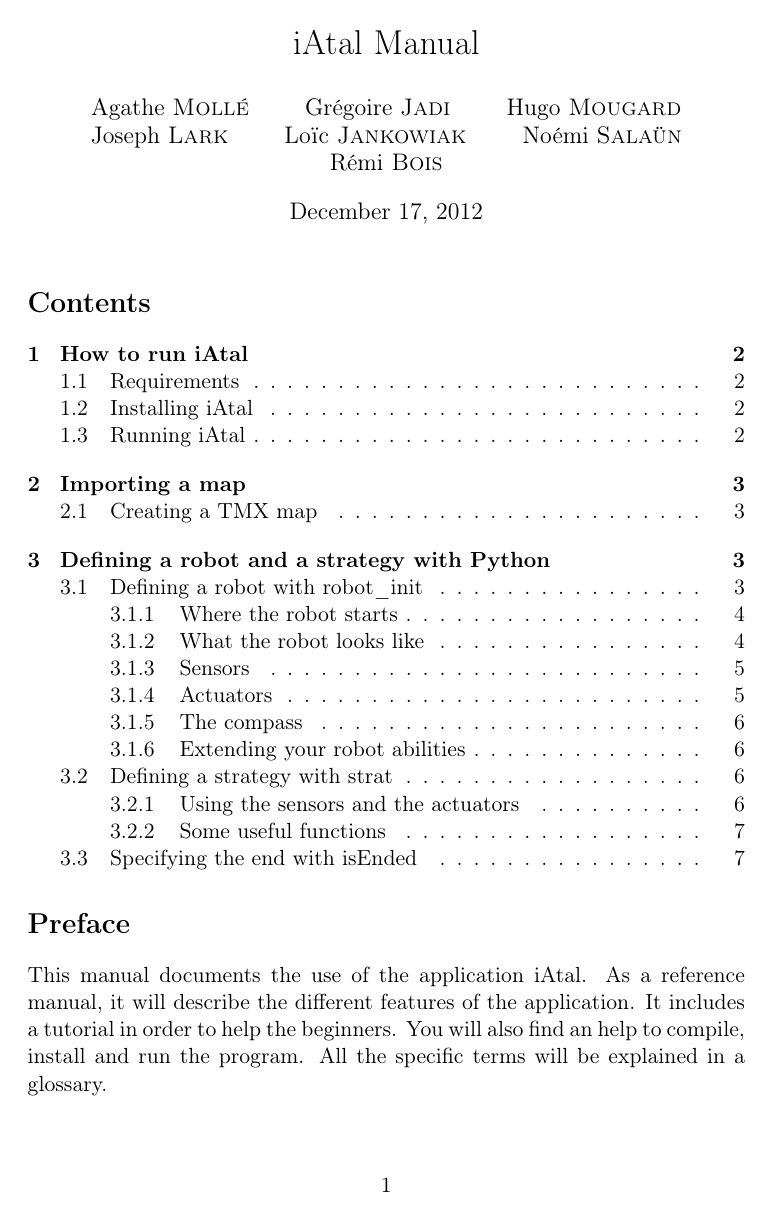
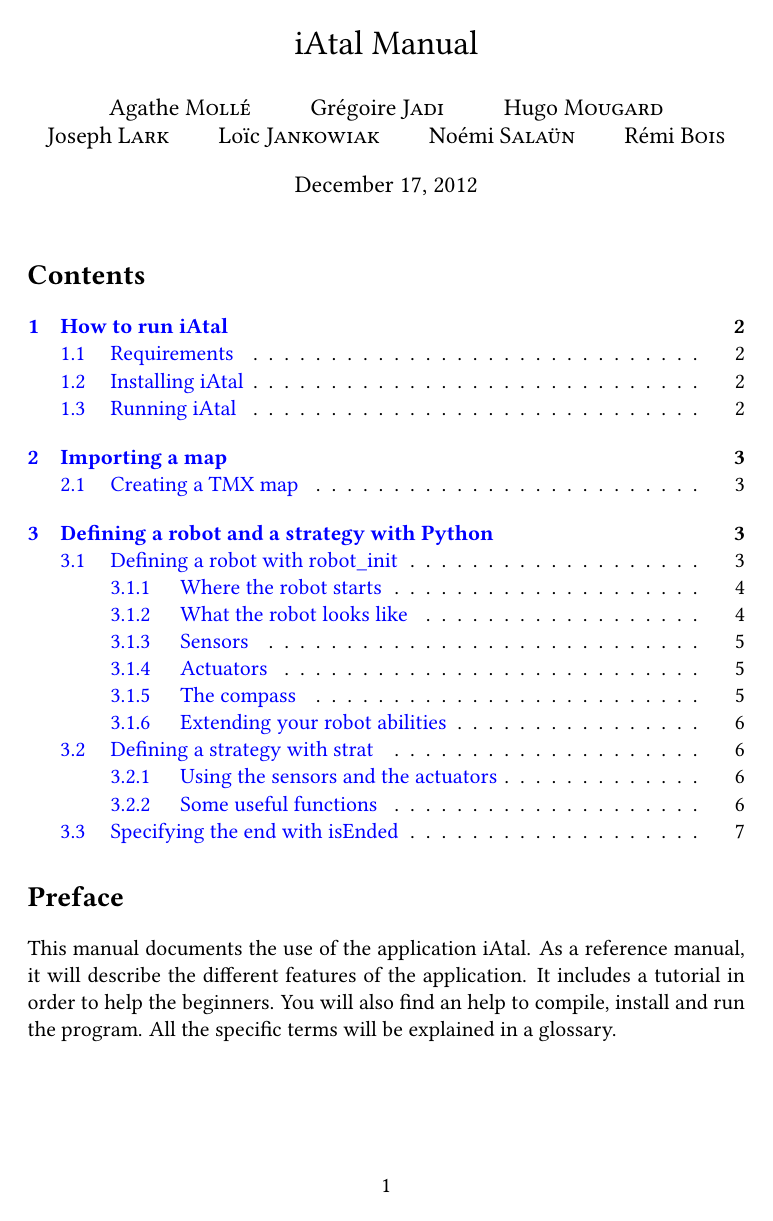
Before and after one commit to AtalM2/iAtal, a LaTeX document (docs/manuel.tex): page 1 of 7. Compiled offline with pdfLaTeX.

Commit message:
Ajout de packages au manuel (hyperref, libertine, ...)
git-svn-id: https://cieforge.univ-nantes.fr/svn/iatal/trunk@394 399367ef-d520-467f-92a1-83a083ad6548

```diff
--- a/docs/manuel.tex
+++ b/docs/manuel.tex
@@ -3,8 +3,24 @@
 \usepackage[T1]{fontenc}
 \usepackage{listings}
 \usepackage[english]{babel}
+\usepackage[autolanguage]{numprint}
+\usepackage{amsmath}
+\usepackage{listings}
+\usepackage{xcolor}
+\lstset{keywordstyle=\color{blue}, stringstyle=\color{brown}}
+\usepackage{graphicx}
+\usepackage{hyperref}
+\graphicspath{{./img/}}
+\DeclareGraphicsExtensions{.png,.jpg}
+\usepackage{libertine}
 
-
+\hypersetup{
+    colorlinks,
+    citecolor=blue,
+    filecolor=blue,
+    linkcolor=blue,
+    urlcolor=blue
+}
 %opening
 \title{iAtal Manual}
 \author{Agathe \textsc{Moll\'e} \and Gr\'egoire \textsc{Jadi} \and Hugo \textsc{Mougard} \and Joseph \textsc{Lark}
```
Also changed, not shown: docs/manuel.tex (2 more changed lines).
